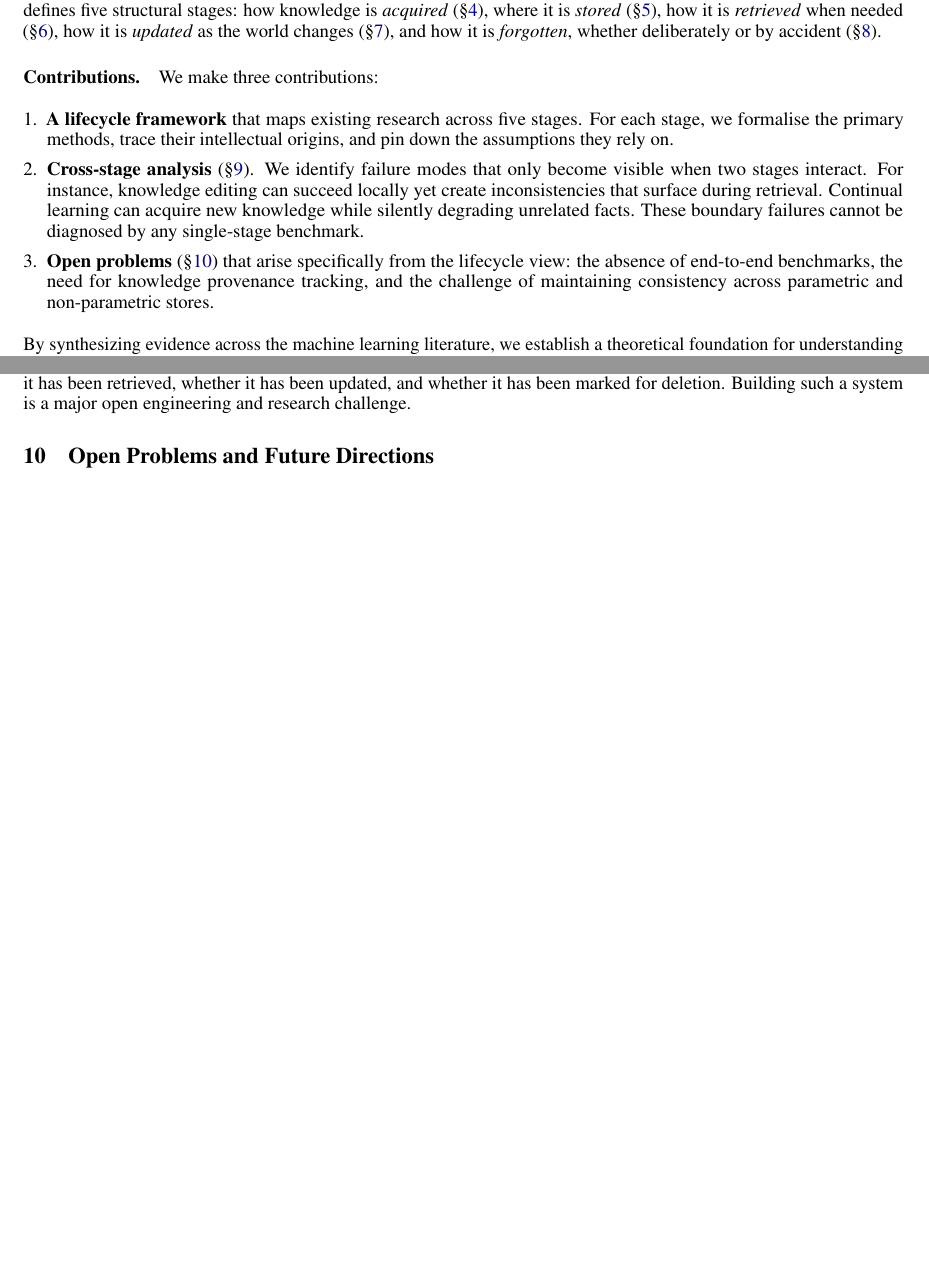
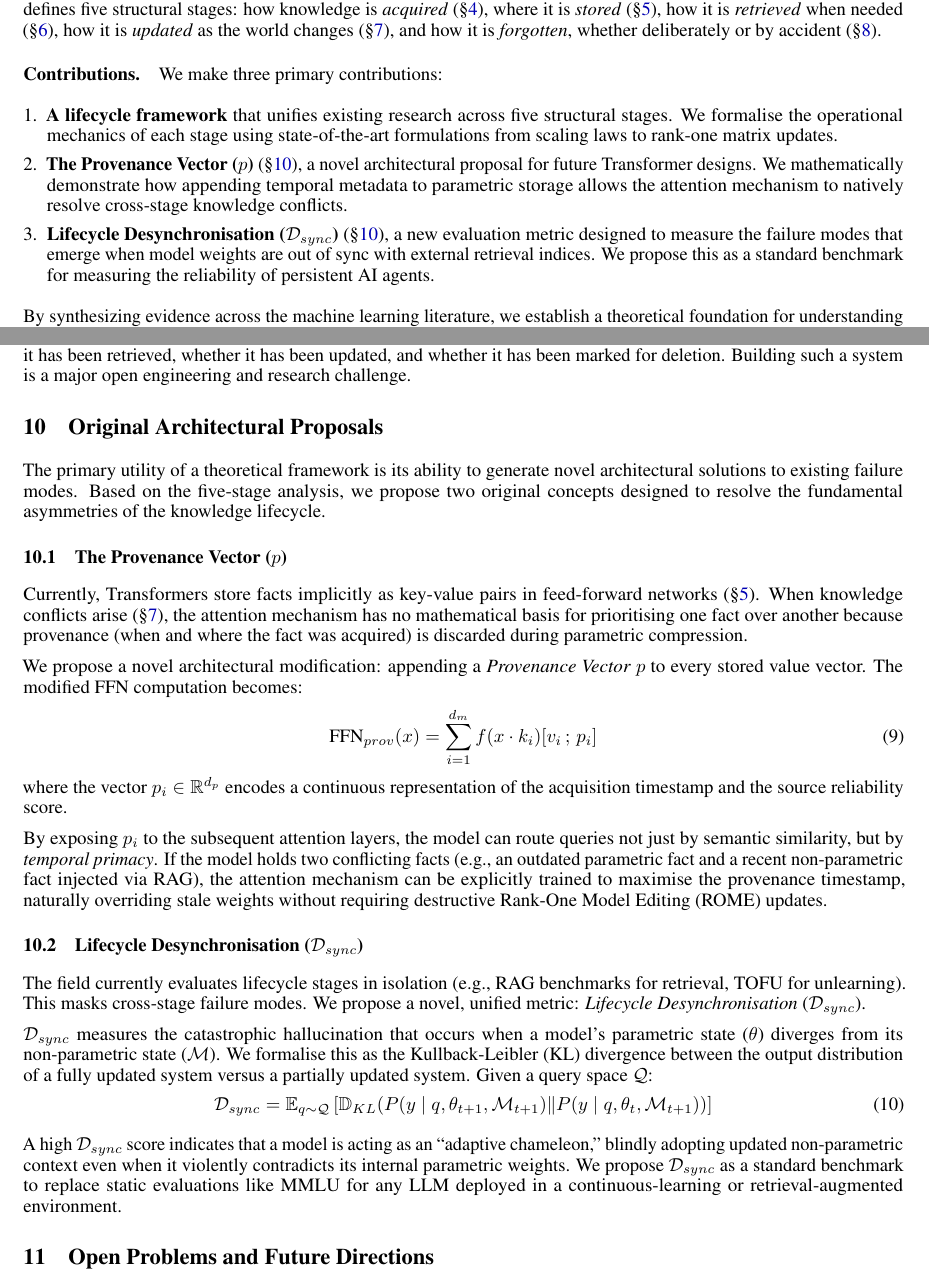
Before and after one commit to Amey-Thakur/LLM-KNOWLEDGE-LIFECYCLE, a LaTeX paper (main.tex): two parts of pages 2 and 13 of 17 before the commit and two parts of pages 2 and 13 of 18 after it, joined at a grey line, cut so that both start at the same text, the shorter picture padded with empty space. Compiled offline with pdfLaTeX.

Commit message:
Transform manuscript into primary research contribution with original architectural and metric proposals

```diff
--- a/main.tex
+++ b/main.tex
@@ -80,14 +80,14 @@ Each subfield has its own dedicated surveys~\citep{gao2023rag_survey, mialon2023
 
 This paper takes a fundamentally different approach. Rather than treating these problems in isolation, we formalise them as stages of a single unified architecture: the \textbf{Knowledge Lifecycle} of large language models. The lifecycle model defines five structural stages: how knowledge is \textit{acquired} (\S\ref{sec:acquisition}), where it is \textit{stored} (\S\ref{sec:storage}), how it is \textit{retrieved} when needed (\S\ref{sec:retrieval}), how it is \textit{updated} as the world changes (\S\ref{sec:update}), and how it is \textit{forgotten}, whether deliberately or by accident (\S\ref{sec:forgetting}).
 
-\paragraph{Contributions.} We make three contributions:
+\paragraph{Contributions.} We make three primary contributions:
 
 \begin{enumerate}[leftmargin=*]
-  \item \textbf{A lifecycle framework} that maps existing research across five stages. For each stage, we formalise the primary methods, trace their intellectual origins, and pin down the assumptions they rely on.
+  \item \textbf{A lifecycle framework} that unifies existing research across five structural stages. We formalise the operational mechanics of each stage using state-of-the-art formulations from scaling laws to rank-one matrix updates.
 
-  \item \textbf{Cross-stage analysis} (\S\ref{sec:analysis}). We identify failure modes that only become visible when two stages interact. For instance, knowledge editing can succeed locally yet create inconsistencies that surface during retrieval. Continual learning can acquire new knowledge while silently degrading unrelated facts. These boundary failures cannot be diagnosed by any single-stage benchmark.
+  \item \textbf{The Provenance Vector ($p$)} (\S\ref{sec:proposals}), a novel architectural proposal for future Transformer designs. We mathematically demonstrate how appending temporal metadata to parametric storage allows the attention mechanism to natively resolve cross-stage knowledge conflicts.
 
-  \item \textbf{Open problems} (\S\ref{sec:open_problems}) that arise specifically from the lifecycle view: the absence of end-to-end benchmarks, the need for knowledge provenance tracking, and the challenge of maintaining consistency across parametric and non-parametric stores.
+  \item \textbf{Lifecycle Desynchronisation ($\mathcal{D}_{sync}$)} (\S\ref{sec:proposals}), a new evaluation metric designed to measure the failure modes that emerge when model weights are out of sync with external retrieval indices. We propose this as a standard benchmark for measuring the reliability of persistent AI agents.
 \end{enumerate}
 
 By synthesizing evidence across the machine learning literature, we establish a theoretical foundation for understanding LLM behaviour at scale. To our knowledge, no prior work has formalised the knowledge management problem across all five lifecycle stages.
@@ -608,6 +608,36 @@ The hardest cross-stage problem is consistency. As knowledge flows through the l
 Consistency is a lifecycle problem by definition. It cannot be fixed at any single stage. Fixing it would require a knowledge provenance system that tracks every fact through every stage: when it was acquired, where it is stored, how it has been retrieved, whether it has been updated, and whether it has been marked for deletion. Building such a system is a major open engineering and research challenge.
 
 % ============================================================
+\section{Original Architectural Proposals}
+\label{sec:proposals}
+% ============================================================
+
+The primary utility of a theoretical framework is its ability to generate novel architectural solutions to existing failure modes. Based on the five-stage analysis, we propose two original concepts designed to resolve the fundamental asymmetries of the knowledge lifecycle.
+
+\subsection{The Provenance Vector ($p$)}
+
+Currently, Transformers store facts implicitly as key-value pairs in feed-forward networks (\S\ref{sec:storage}). When knowledge conflicts arise (\S\ref{sec:update}), the attention mechanism has no mathematical basis for prioritising one fact over another because provenance (when and where the fact was acquired) is discarded during parametric compression.
+
+We propose a novel architectural modification: appending a \textit{Provenance Vector} $p$ to every stored value vector. The modified FFN computation becomes:
+\begin{equation}
+  \text{FFN}_{prov}(x) = \sum_{i=1}^{d_m} f(x \cdot k_i) [v_i \,;\, p_i]
+\end{equation}
+where the vector $p_i \in \mathbb{R}^{d_p}$ encodes a continuous representation of the acquisition timestamp and the source reliability score.
+
+By exposing $p_i$ to the subsequent attention layers, the model can route queries not just by semantic similarity, but by \textit{temporal primacy}. If the model holds two conflicting facts (e.g., an outdated parametric fact and a recent non-parametric fact injected via RAG), the attention mechanism can be explicitly trained to maximise the provenance timestamp, naturally overriding stale weights without requiring destructive Rank-One Model Editing (ROME) updates.
+
+\subsection{Lifecycle Desynchronisation ($\mathcal{D}_{sync}$)}
+
+The field currently evaluates lifecycle stages in isolation (e.g., RAG benchmarks for retrieval, TOFU for unlearning). This masks cross-stage failure modes. We propose a novel, unified metric: \textit{Lifecycle Desynchronisation} ($\mathcal{D}_{sync}$).
+
+$\mathcal{D}_{sync}$ measures the catastrophic hallucination that occurs when a model's parametric state ($\theta$) diverges from its non-parametric state ($\mathcal{M}$). We formalise this as the Kullback-Leibler (KL) divergence between the output distribution of a fully updated system versus a partially updated system. Given a query space $\mathcal{Q}$:
+\begin{equation}
+  \mathcal{D}_{sync} = \mathbb{E}_{q \sim \mathcal{Q}} \left[ \mathbb{D}_{KL}(P(y \mid q, \theta_{t+1}, \mathcal{M}_{t+1}) \| P(y \mid q, \theta_{t}, \mathcal{M}_{t+1})) \right]
+\end{equation}
+
+A high $\mathcal{D}_{sync}$ score indicates that a model is acting as an ``adaptive chameleon,'' blindly adopting updated non-parametric context even when it violently contradicts its internal parametric weights. We propose $\mathcal{D}_{sync}$ as a standard benchmark to replace static evaluations like MMLU for any LLM deployed in a continuous-learning or retrieval-augmented environment.
+
+% ============================================================
 \section{Open Problems and Future Directions}
 \label{sec:open_problems}
 % ============================================================
```
Also changed, not shown: main.tex (2 more changed lines).
